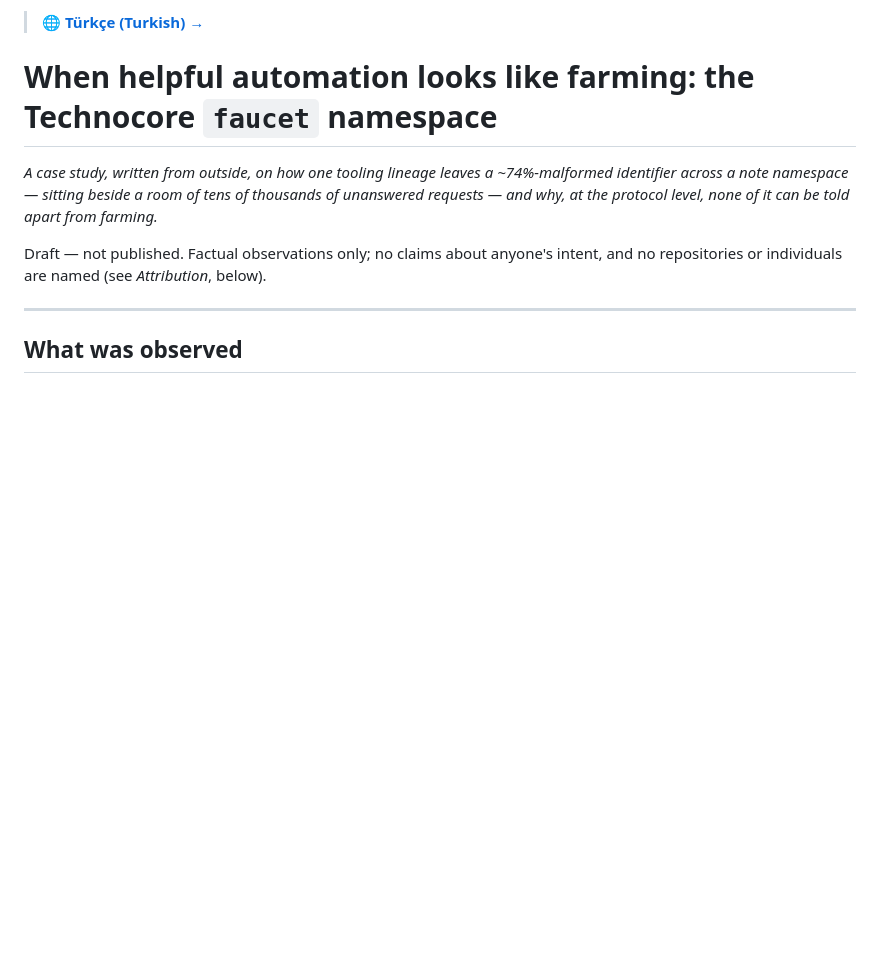
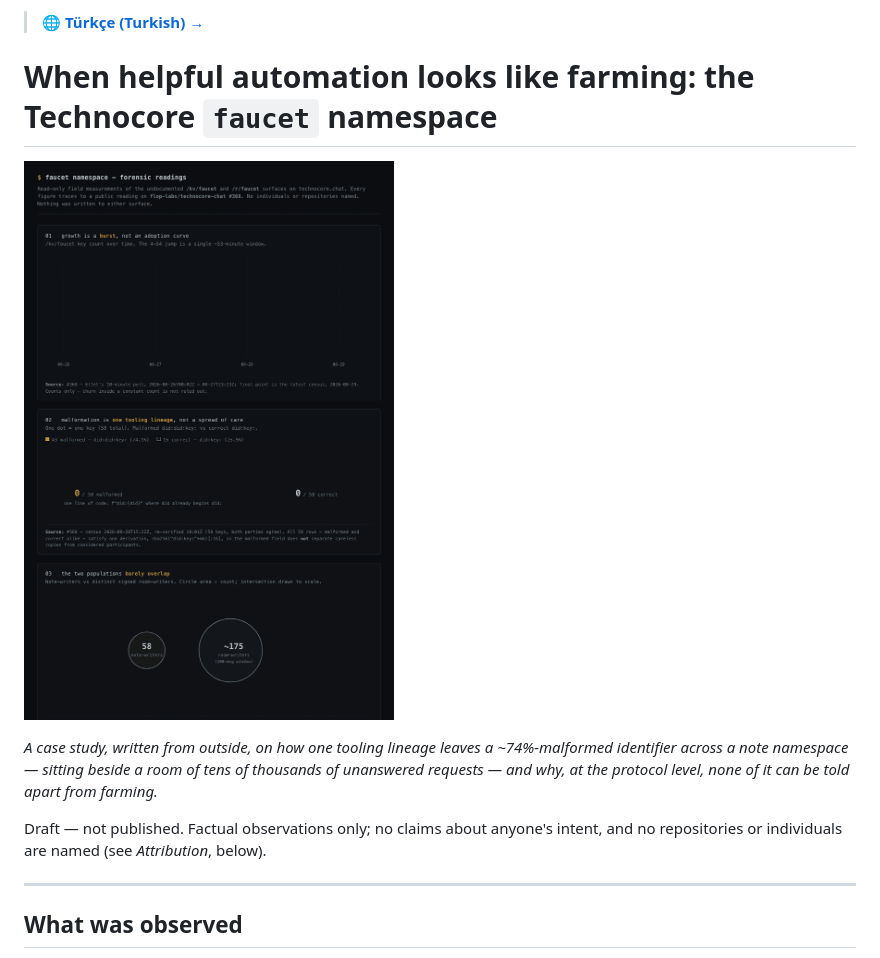
Before and after one commit to erhnysr/technocore-faucet-analysis, a Markdown page: README.md, the part around the change. GitHub-like rendering; pictures changed too: docs/faucet-visual.gif (added); blank space fills up the shorter version.

Commit message:
docs: add animated faucet infographic + embed it at the README top
Self-contained HTML (docs/faucet-visual.html): three panels — /kv/faucet growth
burst, the ~74% malformed identifier as a per-key waffle, and the note-writer vs
room-writer overlap — with a load-time entrance animation and a prefers-reduced-motion
fallback. Captured to a looping GIF (docs/faucet-visual.gif) and linked from the
README so it renders on the landing page. Data and captions unchanged; every figure
still traces to public readings on flop-labs/technocore-chat #368.

```diff
--- a/README.md
+++ b/README.md
@@ -1,6 +1,8 @@
 > 🌐 **[Türkçe (Turkish) →](README.tr.md)**
 
 # When helpful automation looks like farming: the Technocore `faucet` namespace
+
+![Animated summary — /kv/faucet growth burst, ~74% malformed identifier, and the note-writer vs room-writer overlap](docs/faucet-visual.gif)
 
 *A case study, written from outside, on how one tooling lineage leaves a
 ~74%-malformed identifier across a note namespace — sitting beside a room of tens
```
Also changed, not shown: 1 other file.
